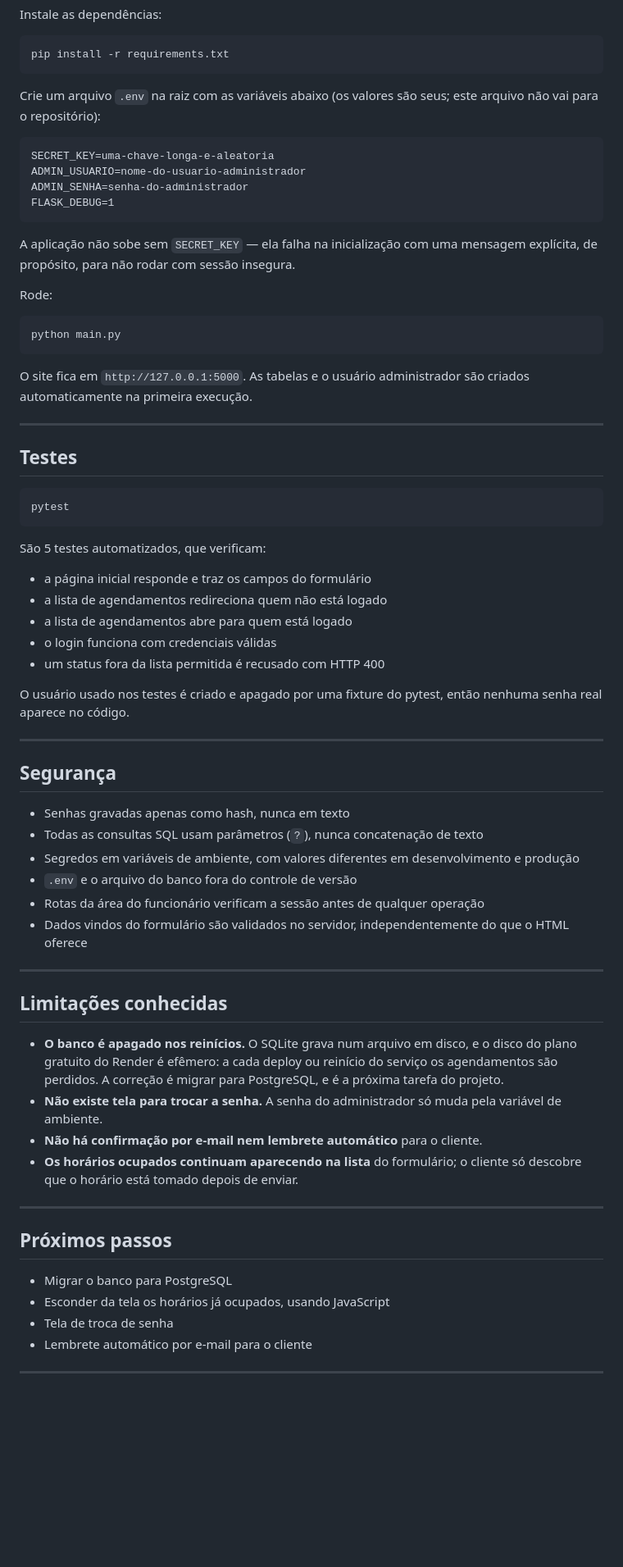
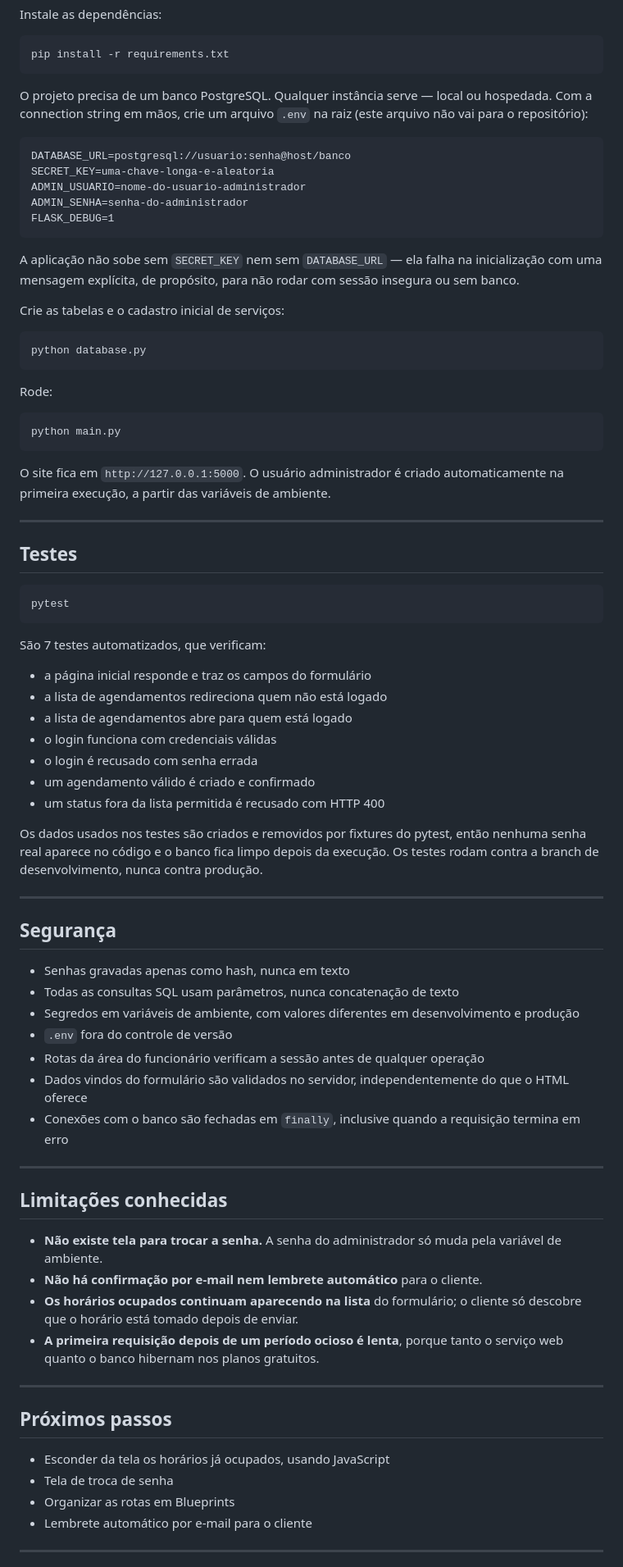
Before and after one commit to joaohfaria/agendamento-dev, a Markdown page: README.md, the part around one of its changes. Shown at 82% size. GitHub-like rendering; blank space fills up the shorter version.

Commit message:
docs: atualiza README apos a migracao para postgresql

````diff
--- a/README.md
+++ b/README.md
@@ -81,16 +85,23 @@ Instale as dependências:
 pip install -r requirements.txt
 ```
 
-Crie um arquivo `.env` na raiz com as variáveis abaixo (os valores são seus; este arquivo não vai para o repositório):
+O projeto precisa de um banco PostgreSQL. Qualquer instância serve — local ou hospedada. Com a connection string em mãos, crie um arquivo `.env` na raiz (este arquivo não vai para o repositório):
 
 ```
+DATABASE_URL=postgresql://usuario:senha@host/banco
 SECRET_KEY=uma-chave-longa-e-aleatoria
 ADMIN_USUARIO=nome-do-usuario-administrador
 ADMIN_SENHA=senha-do-administrador
 FLASK_DEBUG=1
 ```
 
-A aplicação não sobe sem `SECRET_KEY` — ela falha na inicialização com uma mensagem explícita, de propósito, para não rodar com sessão insegura.
+A aplicação não sobe sem `SECRET_KEY` nem sem `DATABASE_URL` — ela falha na inicialização com uma mensagem explícita, de propósito, para não rodar com sessão insegura ou sem banco.
+
+Crie as tabelas e o cadastro inicial de serviços:
+
+```bash
+python database.py
+```
 
 Rode:
 
@@ -98,7 +109,7 @@ Rode:
 python main.py
 ```
 
-O site fica em `http://127.0.0.1:5000`. As tabelas e o usuário administrador são criados automaticamente na primeira execução.
+O site fica em `http://127.0.0.1:5000`. O usuário administrador é criado automaticamente na primeira execução, a partir das variáveis de ambiente.
 
 ---
 
@@ -108,43 +119,46 @@ O site fica em `http://127.0.0.1:5000`. As tabelas e o usuário administrador s
 pytest
 ```
 
-São 5 testes automatizados, que verificam:
+São 7 testes automatizados, que verificam:
 
 - a página inicial responde e traz os campos do formulário
 - a lista de agendamentos redireciona quem não está logado
 - a lista de agendamentos abre para quem está logado
 - o login funciona com credenciais válidas
+- o login é recusado com senha errada
+- um agendamento válido é criado e confirmado
 - um status fora da lista permitida é recusado com HTTP 400
 
-O usuário usado nos testes é criado e apagado por uma fixture do pytest, então nenhuma senha real aparece no código.
+Os dados usados nos testes são criados e removidos por fixtures do pytest, então nenhuma senha real aparece no código e o banco fica limpo depois da execução. Os testes rodam contra a branch de desenvolvimento, nunca contra produção.
 
 ---
 
 ## Segurança
 
 - Senhas gravadas apenas como hash, nunca em texto
-- Todas as consultas SQL usam parâmetros (`?`), nunca concatenação de texto
+- Todas as consultas SQL usam parâmetros, nunca concatenação de texto
 - Segredos em variáveis de ambiente, com valores diferentes em desenvolvimento e produção
-- `.env` e o arquivo do banco fora do controle de versão
+- `.env` fora do controle de versão
 - Rotas da área do funcionário verificam a sessão antes de qualquer operação
 - Dados vindos do formulário são validados no servidor, independentemente do que o HTML oferece
+- Conexões com o banco são fechadas em `finally`, inclusive quando a requisição termina em erro
 
 ---
 
 ## Limitações conhecidas
 
-- **O banco é apagado nos reinícios.** O SQLite grava num arquivo em disco, e o disco do plano gratuito do Render é efêmero: a cada deploy ou reinício do serviço os agendamentos são perdidos. A correção é migrar para PostgreSQL, e é a próxima tarefa do projeto.
 - **Não existe tela para trocar a senha.** A senha do administrador só muda pela variável de ambiente.
 - **Não há confirmação por e-mail nem lembrete automático** para o cliente.
 - **Os horários ocupados continuam aparecendo na lista** do formulário; o cliente só descobre que o horário está tomado depois de enviar.
+- **A primeira requisição depois de um período ocioso é lenta**, porque tanto o serviço web quanto o banco hibernam nos planos gratuitos.
 
 ---
 
 ## Próximos passos
 
-- Migrar o banco para PostgreSQL
 - Esconder da tela os horários já ocupados, usando JavaScript
 - Tela de troca de senha
+- Organizar as rotas em Blueprints
 - Lembrete automático por e-mail para o cliente
 
 ---
````
Also changed, not shown: other parts of README.md (+7 -3 lines).
